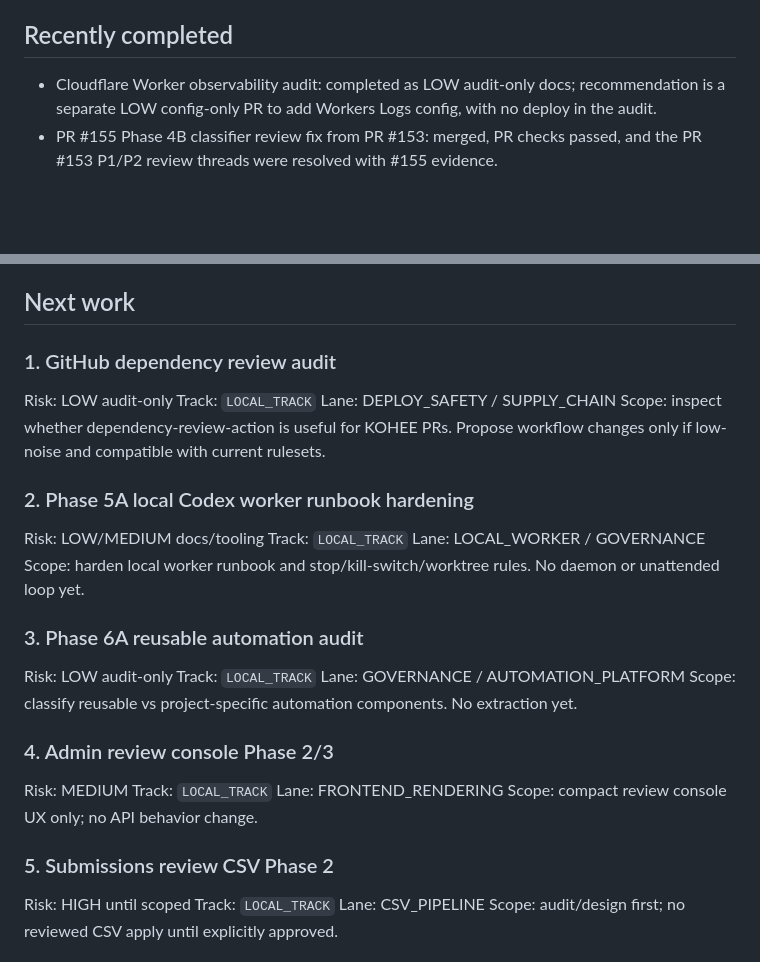
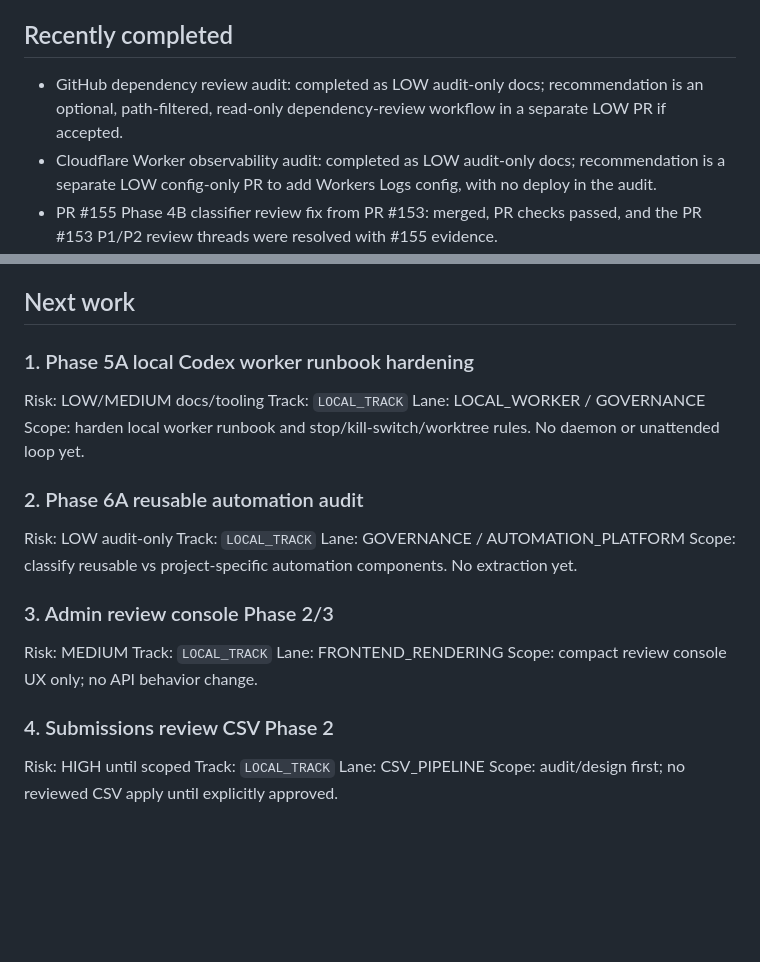
Before and after one commit to oakermann/kohee-list, a Markdown page: docs/KOHEE_ACTIVE_QUEUE.md, 2 parts joined by grey strips. Rendered like a GitHub page; blank space fills up the shorter version.

```diff
--- a/docs/KOHEE_ACTIVE_QUEUE.md
+++ b/docs/KOHEE_ACTIVE_QUEUE.md
@@ -23,6 +23,7 @@ Purpose: current blockers and next actions only.
 
 ## Recently completed
 
+- GitHub dependency review audit: completed as LOW audit-only docs; recommendation is an optional, path-filtered, read-only dependency-review workflow in a separate LOW PR if accepted.
 - Cloudflare Worker observability audit: completed as LOW audit-only docs; recommendation is a separate LOW config-only PR to add Workers Logs config, with no deploy in the audit.
 - PR #155 Phase 4B classifier review fix from PR #153: merged, PR checks passed, and the PR #153 P1/P2 review threads were resolved with #155 evidence.
 - Phase 4B native auto-merge dry-run classifier: merged in PR #153; follow-up review fix completed in PR #155. Native auto-merge enablement remains HOLD.
@@ -51,35 +52,28 @@ Decision: repository hygiene only; do not let this block Phase 3/4 automation im
 
 ## Next work
 
-### 1. GitHub dependency review audit
-
-Risk: LOW audit-only
-Track: `LOCAL_TRACK`
-Lane: DEPLOY_SAFETY / SUPPLY_CHAIN
-Scope: inspect whether dependency-review-action is useful for KOHEE PRs. Propose workflow changes only if low-noise and compatible with current rulesets.
-
-### 2. Phase 5A local Codex worker runbook hardening
+### 1. Phase 5A local Codex worker runbook hardening
 
 Risk: LOW/MEDIUM docs/tooling
 Track: `LOCAL_TRACK`
 Lane: LOCAL_WORKER / GOVERNANCE
 Scope: harden local worker runbook and stop/kill-switch/worktree rules. No daemon or unattended loop yet.
 
-### 3. Phase 6A reusable automation audit
+### 2. Phase 6A reusable automation audit
 
 Risk: LOW audit-only
 Track: `LOCAL_TRACK`
 Lane: GOVERNANCE / AUTOMATION_PLATFORM
 Scope: classify reusable vs project-specific automation components. No extraction yet.
 
-### 4. Admin review console Phase 2/3
+### 3. Admin review console Phase 2/3
 
 Risk: MEDIUM
 Track: `LOCAL_TRACK`
 Lane: FRONTEND_RENDERING
 Scope: compact review console UX only; no API behavior change.
 
-### 5. Submissions review CSV Phase 2
+### 4. Submissions review CSV Phase 2
 
 Risk: HIGH until scoped
 Track: `LOCAL_TRACK`
```
Also changed, not shown: docs/audits/2026-05-13-github-dependency-review-audit.md (added, +139 -0 lines), docs/audits/LOCAL_CODEX_AUDIT_LOG.md (+11 -0 lines).
